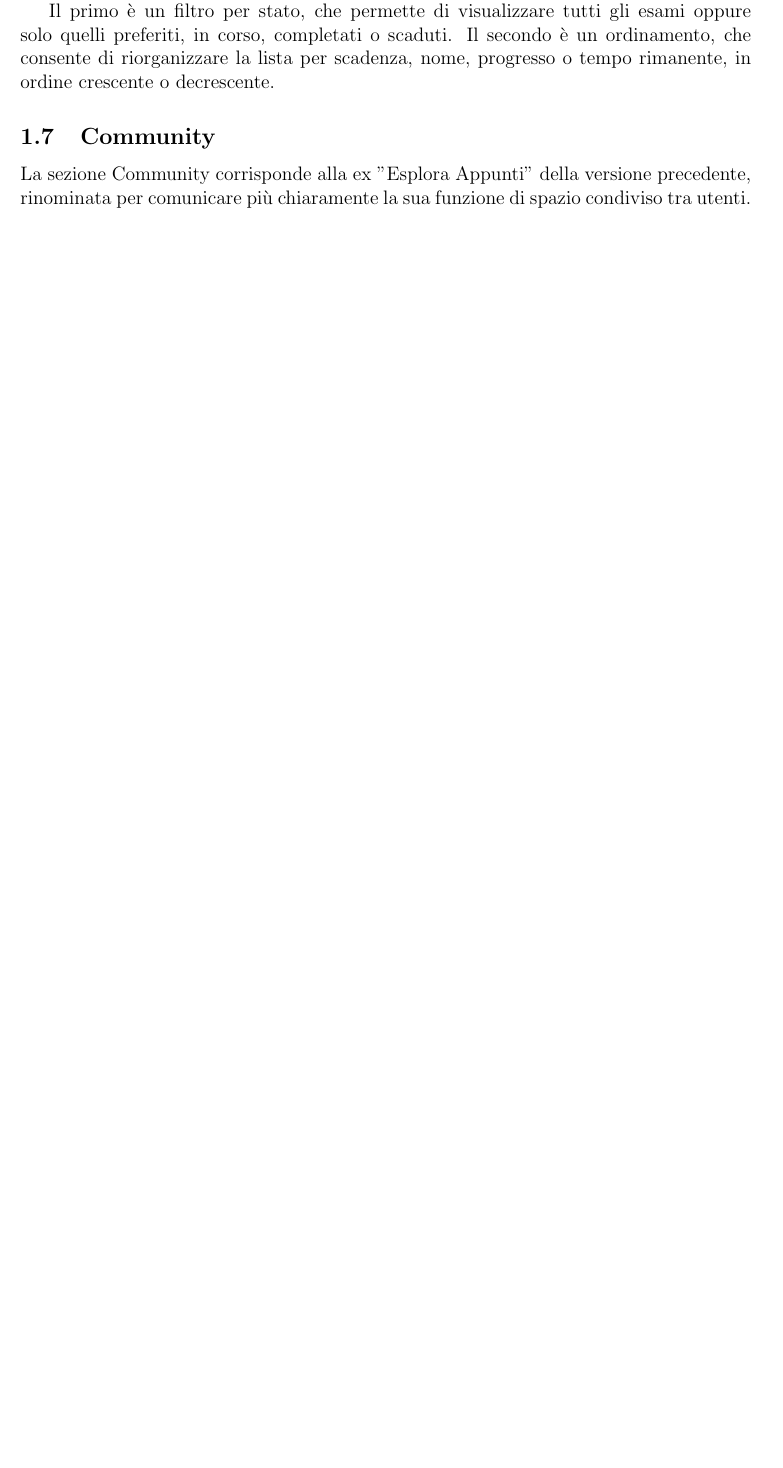
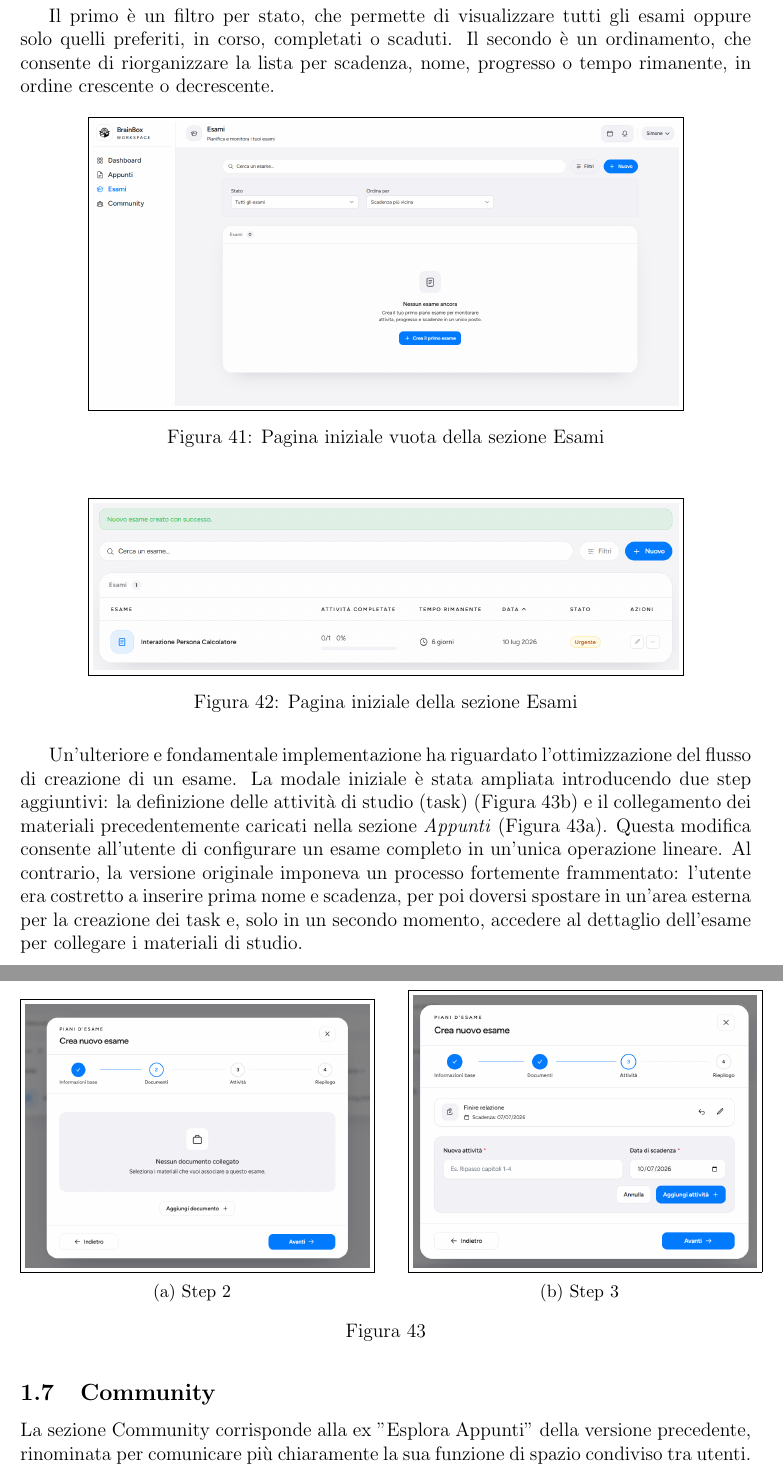
Before and after one commit to legatimatteo/elaborato-HCI, a LaTeX document (main.tex, which reads riprogettazione/esami.tex): part of page 41 of 44 before the commit and two parts of pages 43 and 44 of 46 after it, the two joined at a grey line, cut so that both start at the same text, the shorter picture padded with empty space. Compiled offline with pdfLaTeX.

Commit message:
Screen riprogettazione pt.4
Screen sezione Esami

```diff
--- a/riprogettazione/esami.tex
+++ b/riprogettazione/esami.tex
@@ -63,3 +84,39 @@ Una delle principali funzionalità aggiunte in questa sezione è quella dei filt
 
 Il primo è un filtro per stato, che permette di visualizzare tutti gli esami oppure solo quelli preferiti, in corso, completati o scaduti.
 Il secondo è un ordinamento, che consente di riorganizzare la lista per scadenza, nome, progresso o tempo rimanente, in ordine crescente o decrescente.
+
+\begin{figure}[H]
+  \centering
+  \includegraphics[width=0.8\textwidth]{figures/fig-riprogettazione-fisica/esami/esami_1.png}
+  \caption{Pagina iniziale vuota della sezione Esami}
+  \label{fig:esami_1}
+\end{figure}
+
+\begin{figure}[H]
+  \centering
+  \includegraphics[width=0.8\textwidth]{figures/fig-riprogettazione-fisica/esami/esami_5.png}
+  \caption{Pagina iniziale della sezione Esami}
+  \label{fig:esami_5}
+\end{figure}
+
+Un'ulteriore e fondamentale implementazione ha riguardato l'ottimizzazione del flusso di creazione di un esame. La modale iniziale è stata ampliata introducendo due step aggiuntivi: la definizione delle attività di studio (task) (Figura \ref{fig:esami_3}) e il collegamento dei materiali precedentemente caricati nella sezione \textit{Appunti} (Figura \ref{fig:esami_4}). Questa modifica consente all'utente di configurare un esame completo in un'unica operazione lineare. Al contrario, la versione originale imponeva un processo fortemente frammentato: l'utente era costretto a inserire prima nome e scadenza, per poi doversi spostare in un'area esterna per la creazione dei task e, solo in un secondo momento, accedere al dettaglio dell'esame per collegare i materiali di studio.
+
+\begin{figure}[H]
+    \centering
+    \begin{subfigure}[b]{0.47\textwidth}
+        \centering
+        \includegraphics[width=\textwidth]{figures/fig-riprogettazione-fisica/esami/esami_4}
+        \caption{Step 2}
+        \label{fig:esami_4}
+    \end{subfigure}
+    \qquad
+    \begin{subfigure}[b]{0.47\textwidth}
+        \centering
+        \includegraphics[width=\textwidth]{figures/fig-riprogettazione-fisica/esami/esami_3}
+        \caption{Step 3}
+        \label{fig:esami_3}
+    \end{subfigure}
+
+    \caption{}
+    \label{fig:esami_steps}
+\end{figure}
```
Also changed, not shown: figures/fig-riprogettazione-fisica/esami/esami_1.png (added), figures/fig-riprogettazione-fisica/esami/esami_2.png (added), figures/fig-riprogettazione-fisica/esami/esami_3.png (added), figures/fig-riprogettazione-fisica/esami/esami_4.png (added), figures/fig-riprogettazione-fisica/esami/esami_5.png (added), figures/fig-riprogettazione-fisica/esami/esami_6.png (added), figures/fig-riprogettazione-fisica/esami/esami_7.png (added), riprogettazione/esami.tex (25 more changed lines).
